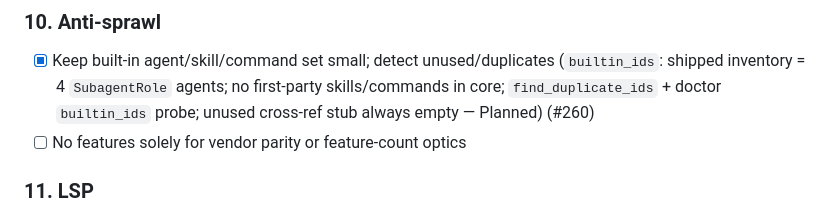
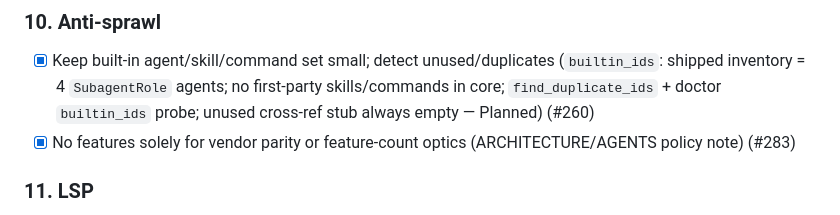
Before and after one commit to 1tuz/impetus, a Markdown page: TODO.md, the part around the change. Drawn GitHub-style.

```diff
--- a/TODO.md
+++ b/TODO.md
@@ -320,7 +320,8 @@ Do **not** invent a new hard-coded agent type per workflow.
       (`builtin_ids`: shipped inventory = 4 `SubagentRole` agents; no first-party
       skills/commands in core; `find_duplicate_ids` + doctor `builtin_ids` probe;
       unused cross-ref stub always empty — Planned) (#260)
-- [ ] No features solely for vendor parity or feature-count optics
+- [x] No features solely for vendor parity or feature-count optics
+      (ARCHITECTURE/AGENTS policy note) (#283)
 
 ### 11. LSP
 
```
Also changed, not shown: AGENTS.md (+1 -0 lines), ARCHITECTURE.md (+1 -0 lines).
